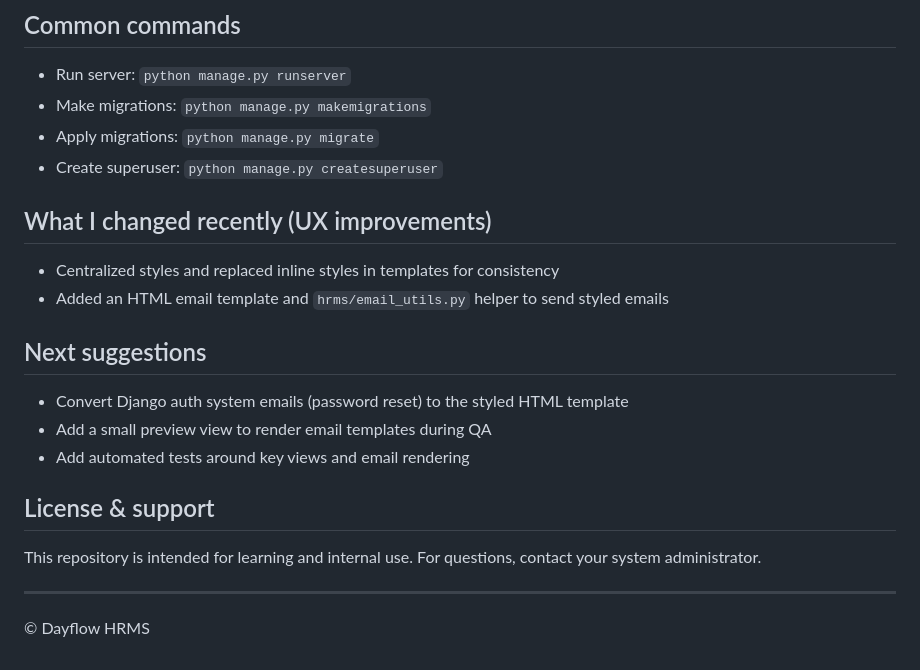
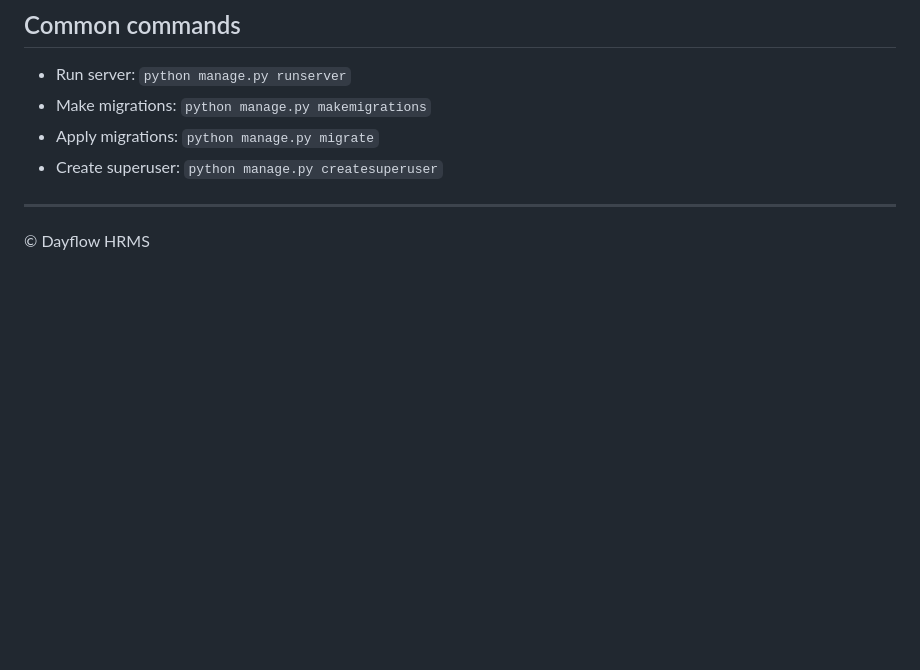
Before and after one commit to bughunterpoojan/Dayflow-Odoo-Hackathon, a Markdown page: dayflow_hrms/README.md, the part around the change. GitHub-like rendering; blank space fills up the shorter version.

Commit message:
Clean up README by removing UX improvements section
Removed recent changes section and next suggestions from README.

```diff
--- a/dayflow_hrms/README.md
+++ b/dayflow_hrms/README.md
@@ -120,17 +120,6 @@ dayflow_hrms/
 - Apply migrations: `python manage.py migrate`
 - Create superuser: `python manage.py createsuperuser`
 
-## What I changed recently (UX improvements)
-- Centralized styles and replaced inline styles in templates for consistency
-- Added an HTML email template and `hrms/email_utils.py` helper to send styled emails
-
-## Next suggestions
-- Convert Django auth system emails (password reset) to the styled HTML template
-- Add a small preview view to render email templates during QA
-- Add automated tests around key views and email rendering
-
-## License & support
-This repository is intended for learning and internal use. For questions, contact your system administrator.
 
 ---
 
```
